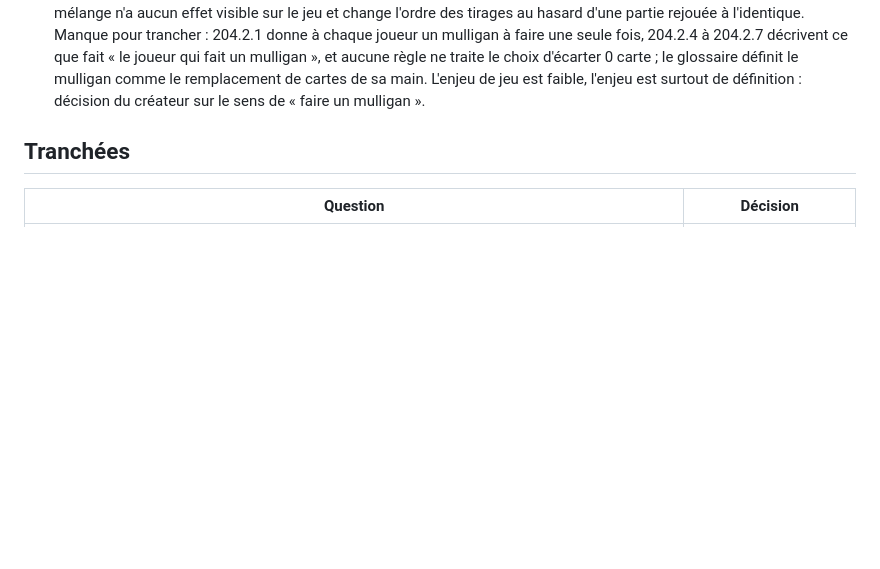
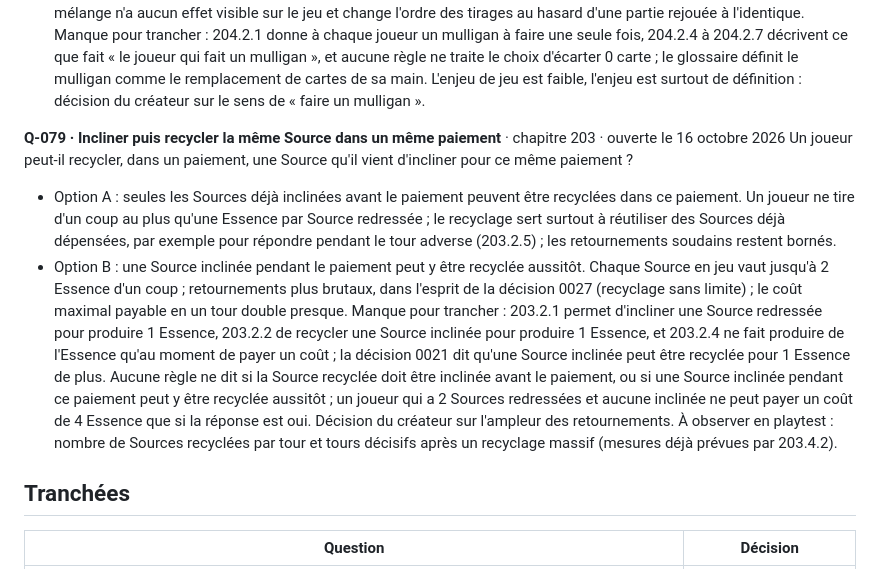
Before and after one commit to grisbi95/tcg-game, a Markdown page: 02-questions-ouvertes.md, the part around the change. Rendered like a GitHub page; blank space fills up the shorter version.

Commit message:
docs(questions): ouvre Q-079, incliner puis recycler dans un même paiement
Co-Authored-By: Claude Opus 5.5 <noreply@anthropic.com>

```diff
--- a/02-questions-ouvertes.md
+++ b/02-questions-ouvertes.md
@@ -35,6 +35,12 @@ Un joueur qui garde sa main, soit qui écarte 0 carte, fait-il un mulligan au se
 - Option A : écarter 0 carte n'est pas un mulligan. Aucun mélange ; la définition du mulligan reste celle d'un remplacement de cartes (glossaire), mais la règle doit alors dire que garder sa main est un choix distinct du mulligan.
 - Option B : écarter 0 carte est un mulligan vide. Le deck est mélangé ; une seule définition couvre tous les choix, mais le mélange n'a aucun effet visible sur le jeu et change l'ordre des tirages au hasard d'une partie rejouée à l'identique.
 Manque pour trancher : 204.2.1 donne à chaque joueur un mulligan à faire une seule fois, 204.2.4 à 204.2.7 décrivent ce que fait « le joueur qui fait un mulligan », et aucune règle ne traite le choix d'écarter 0 carte ; le glossaire définit le mulligan comme le remplacement de cartes de sa main. L'enjeu de jeu est faible, l'enjeu est surtout de définition : décision du créateur sur le sens de « faire un mulligan ».
+
+**Q-079 · Incliner puis recycler la même Source dans un même paiement** · chapitre 203 · ouverte le 16 octobre 2026
+Un joueur peut-il recycler, dans un paiement, une Source qu'il vient d'incliner pour ce même paiement ?
+- Option A : seules les Sources déjà inclinées avant le paiement peuvent être recyclées dans ce paiement. Un joueur ne tire d'un coup au plus qu'une Essence par Source redressée ; le recyclage sert surtout à réutiliser des Sources déjà dépensées, par exemple pour répondre pendant le tour adverse (203.2.5) ; les retournements soudains restent bornés.
+- Option B : une Source inclinée pendant le paiement peut y être recyclée aussitôt. Chaque Source en jeu vaut jusqu'à 2 Essence d'un coup ; retournements plus brutaux, dans l'esprit de la décision 0027 (recyclage sans limite) ; le coût maximal payable en un tour double presque.
+Manque pour trancher : 203.2.1 permet d'incliner une Source redressée pour produire 1 Essence, 203.2.2 de recycler une Source inclinée pour produire 1 Essence, et 203.2.4 ne fait produire de l'Essence qu'au moment de payer un coût ; la décision 0021 dit qu'une Source inclinée peut être recyclée pour 1 Essence de plus. Aucune règle ne dit si la Source recyclée doit être inclinée avant le paiement, ou si une Source inclinée pendant ce paiement peut y être recyclée aussitôt ; un joueur qui a 2 Sources redressées et aucune inclinée ne peut payer un coût de 4 Essence que si la réponse est oui. Décision du créateur sur l'ampleur des retournements. À observer en playtest : nombre de Sources recyclées par tour et tours décisifs après un recyclage massif (mesures déjà prévues par 203.4.2).
 
 ## Tranchées
 
```
Also changed, not shown: 90-changelog.md (+1 -1 lines).
